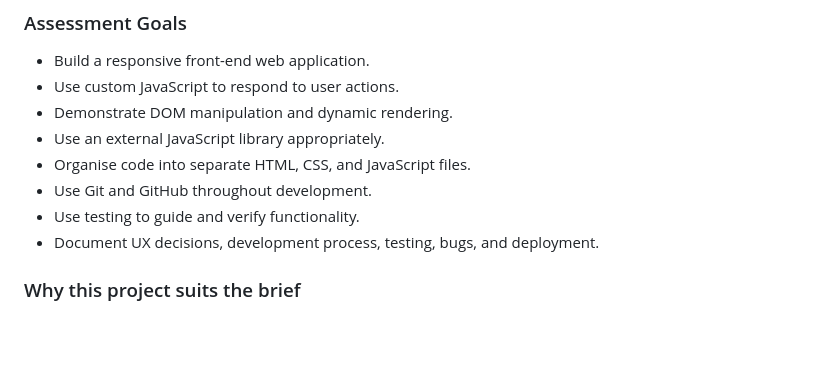
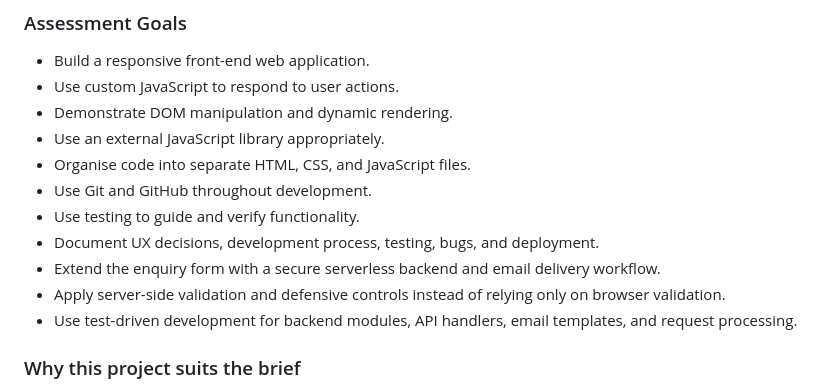
Before and after one commit to ShvetsViktor/rainbow_me_deco, a Markdown page: README.md, the part around one of its changes. GitHub-like rendering; blank space fills up the shorter version.

```diff
--- a/README.md
+++ b/README.md
@@ -73,6 +75,9 @@ The project was developed incrementally using a test-driven approach where possi
 - Use Git and GitHub throughout development.
 - Use testing to guide and verify functionality.
 - Document UX decisions, development process, testing, bugs, and deployment.
+- Extend the enquiry form with a secure serverless backend and email delivery workflow.
+- Apply server-side validation and defensive controls instead of relying only on browser validation.
+- Use test-driven development for backend modules, API handlers, email templates, and request processing.
 
 ### Why this project suits the brief
 
```
Also changed, not shown: other parts of README.md (+34 -1 lines).
